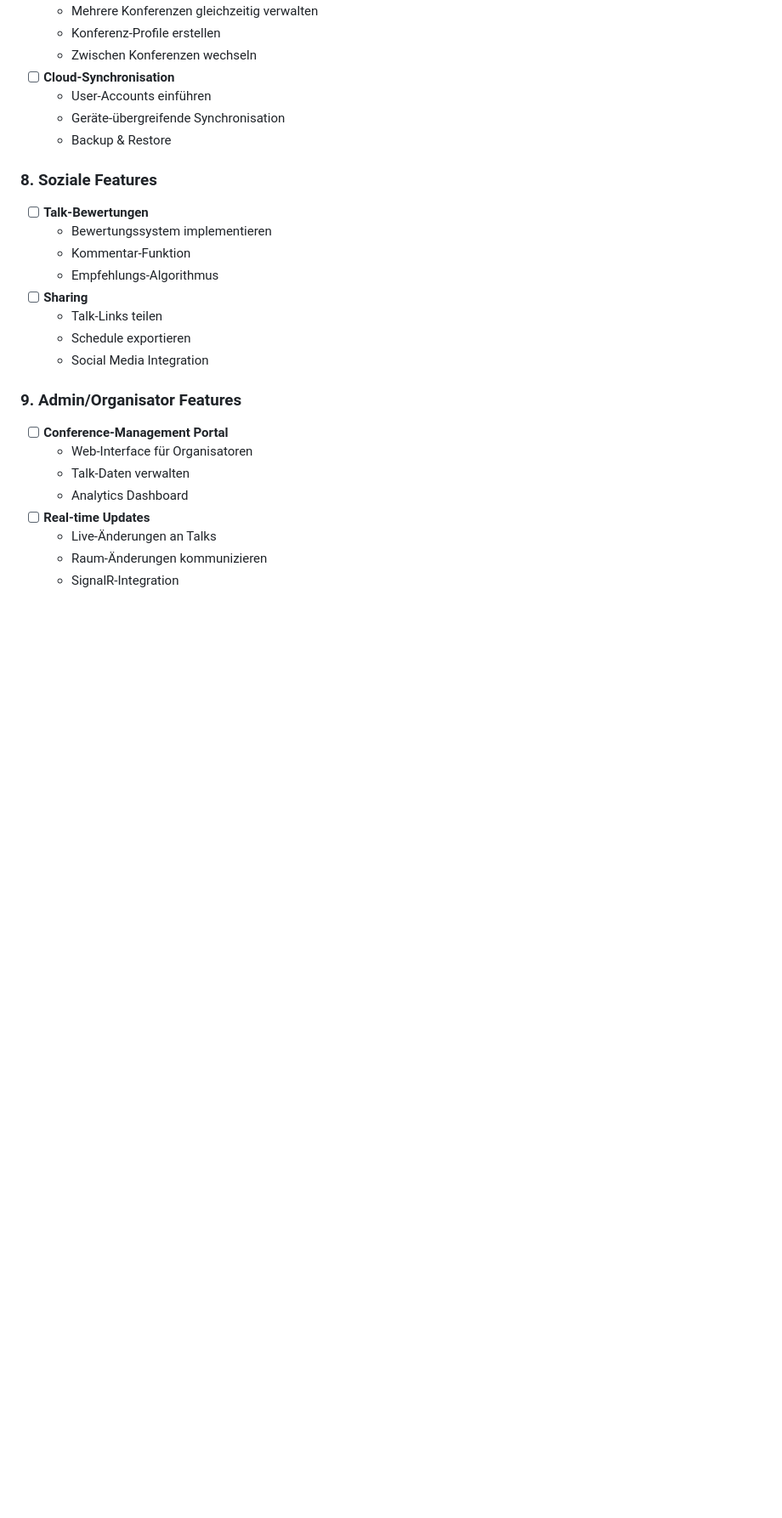
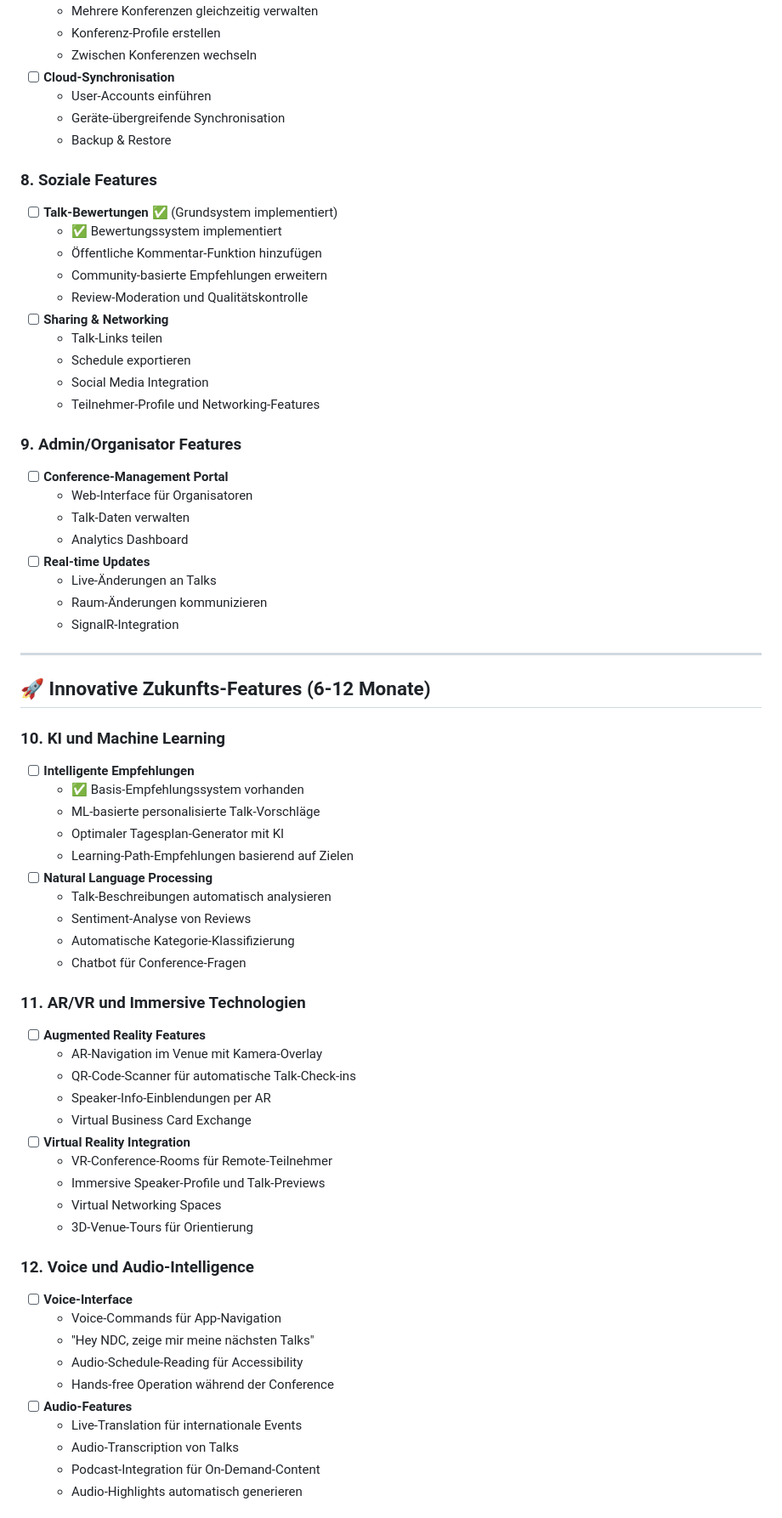
Before and after one commit to rsutter98/NdcApp, a Markdown page: ROADMAP.md, the part around one of its changes. Shown at 85% size. GitHub-like rendering; blank space fills up the shorter version.

```diff
--- a/ROADMAP.md
+++ b/ROADMAP.md
@@ -101,14 +108,16 @@ Diese Roadmap dokumentiert die nächsten Entwicklungsschritte für die NdcApp, e
   - Backup & Restore
 
 ### 8. Soziale Features
-- [ ] **Talk-Bewertungen**
-  - Bewertungssystem implementieren
-  - Kommentar-Funktion
-  - Empfehlungs-Algorithmus
-- [ ] **Sharing**
+- [ ] **Talk-Bewertungen** ✅ (Grundsystem implementiert)
+  - ✅ Bewertungssystem implementiert
+  - Öffentliche Kommentar-Funktion hinzufügen
+  - Community-basierte Empfehlungen erweitern
+  - Review-Moderation und Qualitätskontrolle
+- [ ] **Sharing & Networking**
   - Talk-Links teilen
   - Schedule exportieren
   - Social Media Integration
+  - Teilnehmer-Profile und Networking-Features
 
 ### 9. Admin/Organisator Features
 - [ ] **Conference-Management Portal**
@@ -119,3 +128,44 @@ Diese Roadmap dokumentiert die nächsten Entwicklungsschritte für die NdcApp, e
   - Live-Änderungen an Talks
   - Raum-Änderungen kommunizieren
   - SignalR-Integration
+
+---
+
+## 🚀 Innovative Zukunfts-Features (6-12 Monate)
+
+### 10. KI und Machine Learning
+- [ ] **Intelligente Empfehlungen**
+  - ✅ Basis-Empfehlungssystem vorhanden
+  - ML-basierte personalisierte Talk-Vorschläge
+  - Optimaler Tagesplan-Generator mit KI
+  - Learning-Path-Empfehlungen basierend auf Zielen
+- [ ] **Natural Language Processing**
+  - Talk-Beschreibungen automatisch analysieren
+  - Sentiment-Analyse von Reviews
+  - Automatische Kategorie-Klassifizierung
+  - Chatbot für Conference-Fragen
+
+### 11. AR/VR und Immersive Technologien
+- [ ] **Augmented Reality Features**
+  - AR-Navigation im Venue mit Kamera-Overlay
+  - QR-Code-Scanner für automatische Talk-Check-ins
+  - Speaker-Info-Einblendungen per AR
+  - Virtual Business Card Exchange
+- [ ] **Virtual Reality Integration**
+  - VR-Conference-Rooms für Remote-Teilnehmer
+  - Immersive Speaker-Profile und Talk-Previews
+  - Virtual Networking Spaces
+  - 3D-Venue-Tours für Orientierung
+
+### 12. Voice und Audio-Intelligence
+- [ ] **Voice-Interface**
+  - Voice-Commands für App-Navigation
+  - "Hey NDC, zeige mir meine nächsten Talks"
+  - Audio-Schedule-Reading für Accessibility
+  - Hands-free Operation während der Conference
+- [ ] **Audio-Features**
+  - Live-Translation für internationale Events
+  - Audio-Transcription von Talks
+  - Podcast-Integration für On-Demand-Content
+  - Audio-Highlights automatisch generieren
+
```
Also changed, not shown: other parts of ROADMAP.md (+102 -41 lines).
